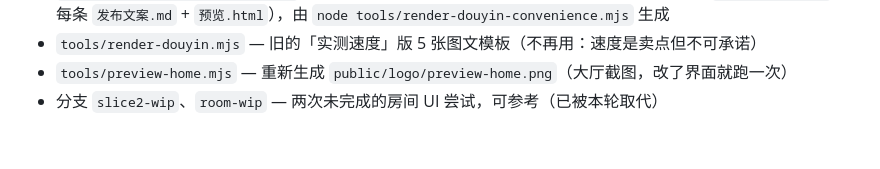
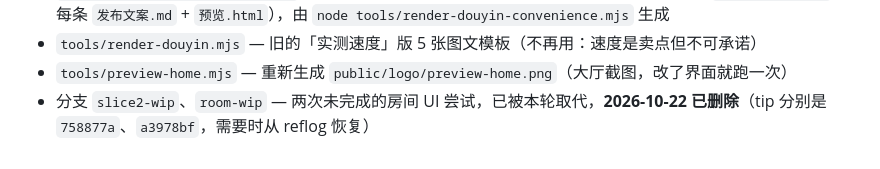
Before and after one commit to tryhtryr/sixdrop, a Markdown page: docs/handoff.md, the part around the change. Drawn GitHub-style.

Commit message:
chore: drop the two superseded wip room branches from the notes

```diff
--- a/docs/handoff.md
+++ b/docs/handoff.md
@@ -284,4 +284,4 @@ node tools/dev-server.mjs   # 本地垫片，PORT=8787（含 LOBBY 的垫片）
   `00-方案与合规.md` + 每条 `发布文案.md` + `预览.html`），由 `node tools/render-douyin-convenience.mjs` 生成
 - `tools/render-douyin.mjs` — 旧的「实测速度」版 5 张图文模板（不再用：速度是卖点但不可承诺）
 - `tools/preview-home.mjs` — 重新生成 `public/logo/preview-home.png`（大厅截图，改了界面就跑一次）
-- 分支 `slice2-wip`、`room-wip` — 两次未完成的房间 UI 尝试，可参考（已被本轮取代）
+- 分支 `slice2-wip`、`room-wip` — 两次未完成的房间 UI 尝试，已被本轮取代，**2026-10-22 已删除**（tip 分别是 `758877a`、`a3978bf`，需要时从 reflog 恢复）
```
